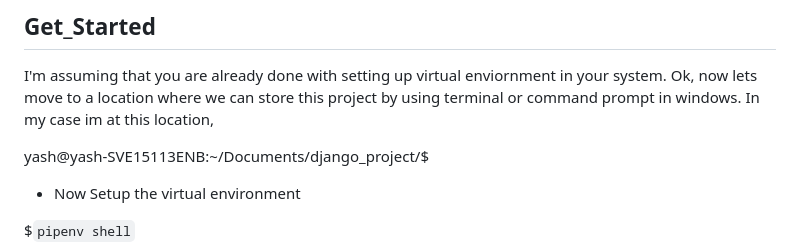
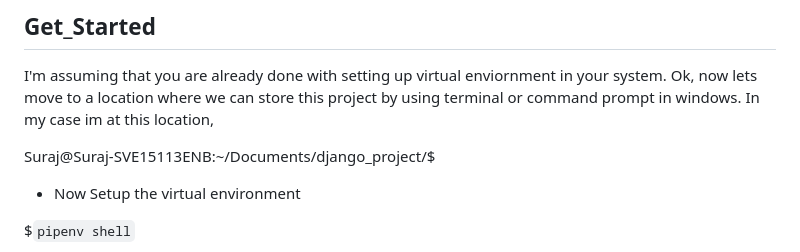
Before and after one commit to BytesofSurajm/django-ecommerce-bookstore, a Markdown page: README.md, the part around the change. GitHub-like rendering.

```diff
--- a/README.md
+++ b/README.md
@@ -50,7 +50,7 @@ Also, before purchasing any book you will be redirected to the login or signup p
 
 I'm assuming that you are already done with setting up virtual enviornment in your system. Ok, now lets move to a location where we can store this project by using terminal or command prompt in windows. In my case im at this location,
 
-yash@yash-SVE15113ENB:~/Documents/django_project/$
+Suraj@Suraj-SVE15113ENB:~/Documents/django_project/$
 
 * Now Setup the virtual environment
 
```
